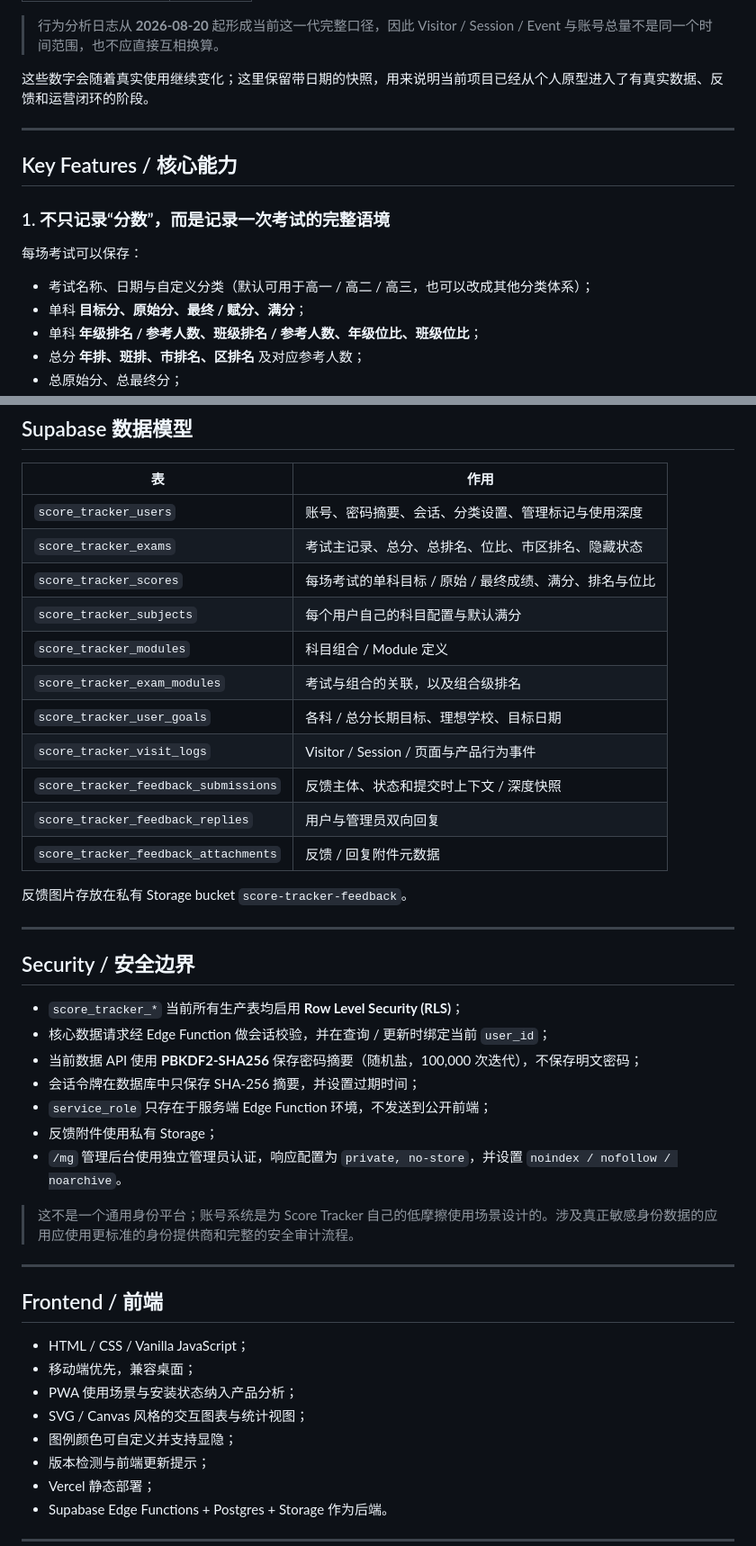
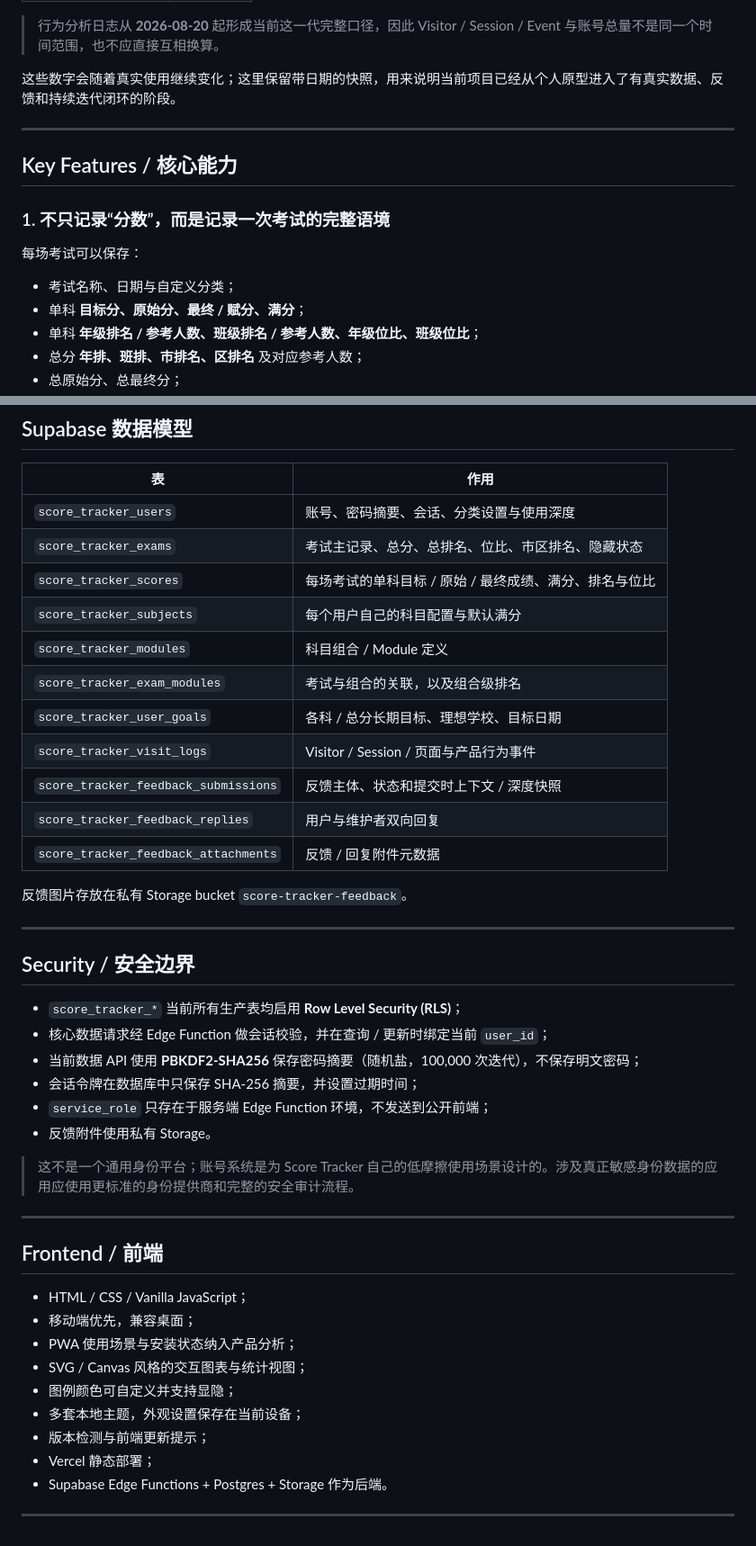
Before and after one commit to yhwlwl/score-tracker, a Markdown page: README.md, 2 parts joined by grey strips. Shown at 90% size. GitHub-like rendering.

```diff
--- a/README.md
+++ b/README.md
@@ -36,7 +30,7 @@ Score Tracker 最初只是一个“目标成绩 vs. 真实成绩”的手机端
 
 > 行为分析日志从 **2026-08-20** 起形成当前这一代完整口径，因此 Visitor / Session / Event 与账号总量不是同一个时间范围，也不应直接互相换算。
 
-这些数字会随着真实使用继续变化；这里保留带日期的快照，用来说明当前项目已经从个人原型进入了有真实数据、反馈和运营闭环的阶段。
+这些数字会随着真实使用继续变化；这里保留带日期的快照，用来说明当前项目已经从个人原型进入了有真实数据、反馈和持续迭代闭环的阶段。
 
 ---
 
@@ -46,7 +40,7 @@ Score Tracker 最初只是一个“目标成绩 vs. 真实成绩”的手机端
 
 每场考试可以保存：
 
-- 考试名称、日期与自定义分类（默认可用于高一 / 高二 / 高三，也可以改成其他分类体系）；
+- 考试名称、日期与自定义分类；
 - 单科 **目标分、原始分、最终 / 赋分、满分**；
 - 单科 **年级排名 / 参考人数、班级排名 / 参考人数、年级位比、班级位比**；
 - 总分 **年排、班排、市排名、区排名** 及对应参考人数；
@@ -268,7 +217,7 @@ Supabase Postgres + Private Storage
 
 | 表 | 作用 |
 | --- | --- |
-| `score_tracker_users` | 账号、密码摘要、会话、分类设置、管理标记与使用深度 |
+| `score_tracker_users` | 账号、密码摘要、会话、分类设置与使用深度 |
 | `score_tracker_exams` | 考试主记录、总分、总排名、位比、市区排名、隐藏状态 |
 | `score_tracker_scores` | 每场考试的单科目标 / 原始 / 最终成绩、满分、排名与位比 |
 | `score_tracker_subjects` | 每个用户自己的科目配置与默认满分 |
@@ -277,7 +226,7 @@ Supabase Postgres + Private Storage
 | `score_tracker_user_goals` | 各科 / 总分长期目标、理想学校、目标日期 |
 | `score_tracker_visit_logs` | Visitor / Session / 页面与产品行为事件 |
 | `score_tracker_feedback_submissions` | 反馈主体、状态和提交时上下文 / 深度快照 |
-| `score_tracker_feedback_replies` | 用户与管理员双向回复 |
+| `score_tracker_feedback_replies` | 用户与维护者双向回复 |
 | `score_tracker_feedback_attachments` | 反馈 / 回复附件元数据 |
 
 反馈图片存放在私有 Storage bucket `score-tracker-feedback`。
@@ -291,8 +240,7 @@ Supabase Postgres + Private Storage
 - 当前数据 API 使用 **PBKDF2-SHA256** 保存密码摘要（随机盐，100,000 次迭代），不保存明文密码；
 - 会话令牌在数据库中只保存 SHA-256 摘要，并设置过期时间；
 - `service_role` 只存在于服务端 Edge Function 环境，不发送到公开前端；
-- 反馈附件使用私有 Storage；
-- `/mg` 管理后台使用独立管理员认证，响应配置为 `private, no-store`，并设置 `noindex / nofollow / noarchive`。
+- 反馈附件使用私有 Storage。
 
 > 这不是一个通用身份平台；账号系统是为 Score Tracker 自己的低摩擦使用场景设计的。涉及真正敏感身份数据的应用应使用更标准的身份提供商和完整的安全审计流程。
 
@@ -305,6 +253,7 @@ Supabase Postgres + Private Storage
 - PWA 使用场景与安装状态纳入产品分析；
 - SVG / Canvas 风格的交互图表与统计视图；
 - 图例颜色可自定义并支持显隐；
+- 多套本地主题，外观设置保存在当前设备；
 - 版本检测与前端更新提示；
 - Vercel 静态部署；
 - Supabase Edge Functions + Postgres + Storage 作为后端。
```
Also changed, not shown: other parts of README.md (+33 -84 lines).
